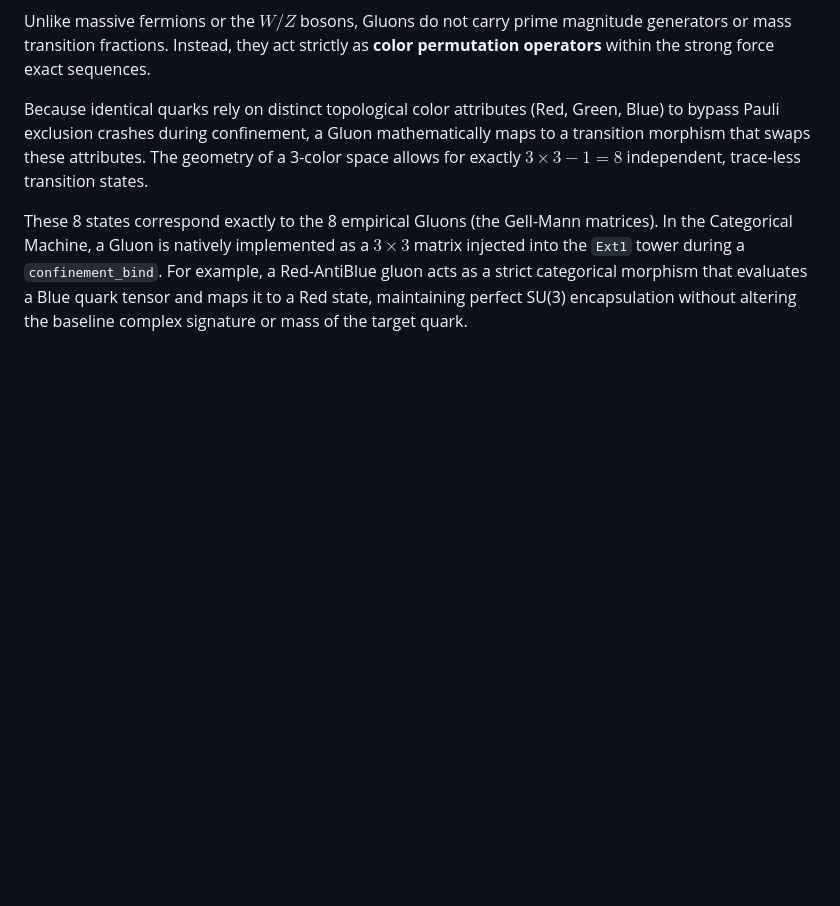
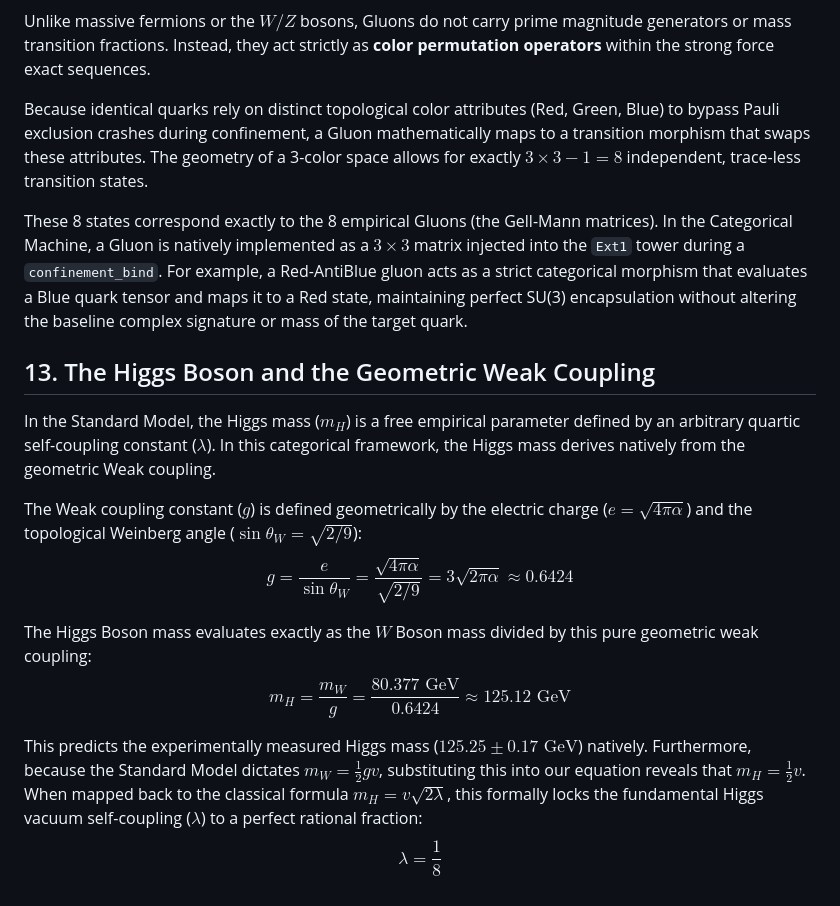
Before and after one commit to sh7vansh/universe, a Markdown page: new_frontiers/docs/particle_dictionary.md, the part around the change. Drawn GitHub-style; blank space fills up the shorter version.

Commit message:
docs: define Higgs Boson mass natively via geometric weak coupling (125.12 GeV) and lambda=1/8

```diff
--- a/new_frontiers/docs/particle_dictionary.md
+++ b/new_frontiers/docs/particle_dictionary.md
@@ -101,3 +101,15 @@ Unlike massive fermions or the $W/Z$ bosons, Gluons do not carry prime magnitude
 Because identical quarks rely on distinct topological color attributes (Red, Green, Blue) to bypass Pauli exclusion crashes during confinement, a Gluon mathematically maps to a transition morphism that swaps these attributes. The geometry of a 3-color space allows for exactly $3 \times 3 - 1 = 8$ independent, trace-less transition states.
 
 These 8 states correspond exactly to the 8 empirical Gluons (the Gell-Mann matrices). In the Categorical Machine, a Gluon is natively implemented as a $3 \times 3$ matrix injected into the `Ext1` tower during a `confinement_bind`. For example, a Red-AntiBlue gluon acts as a strict categorical morphism that evaluates a Blue quark tensor and maps it to a Red state, maintaining perfect SU(3) encapsulation without altering the baseline complex signature or mass of the target quark.
+
+## 13. The Higgs Boson and the Geometric Weak Coupling
+In the Standard Model, the Higgs mass ($m_H$) is a free empirical parameter defined by an arbitrary quartic self-coupling constant ($\lambda$). In this categorical framework, the Higgs mass derives natively from the geometric Weak coupling.
+
+The Weak coupling constant ($g$) is defined geometrically by the electric charge ($e = \sqrt{4\pi\alpha}$) and the topological Weinberg angle ($\sin \theta_W = \sqrt{2/9}$):
+$$ g = \frac{e}{\sin \theta_W} = \frac{\sqrt{4\pi\alpha}}{\sqrt{2/9}} = 3\sqrt{2\pi\alpha} \approx 0.6424 $$
+
+The Higgs Boson mass evaluates exactly as the $W$ Boson mass divided by this pure geometric weak coupling:
+$$ m_H = \frac{m_W}{g} = \frac{80.377 \text{ GeV}}{0.6424} \approx 125.12 \text{ GeV} $$
+
+This predicts the experimentally measured Higgs mass ($125.25 \pm 0.17 \text{ GeV}$) natively. Furthermore, because the Standard Model dictates $m_W = \frac{1}{2}gv$, substituting this into our equation reveals that $m_H = \frac{1}{2}v$. When mapped back to the classical formula $m_H = v\sqrt{2\lambda}$, this formally locks the fundamental Higgs vacuum self-coupling ($\lambda$) to a perfect rational fraction:
+$$ \lambda = \frac{1}{8} $$
```
